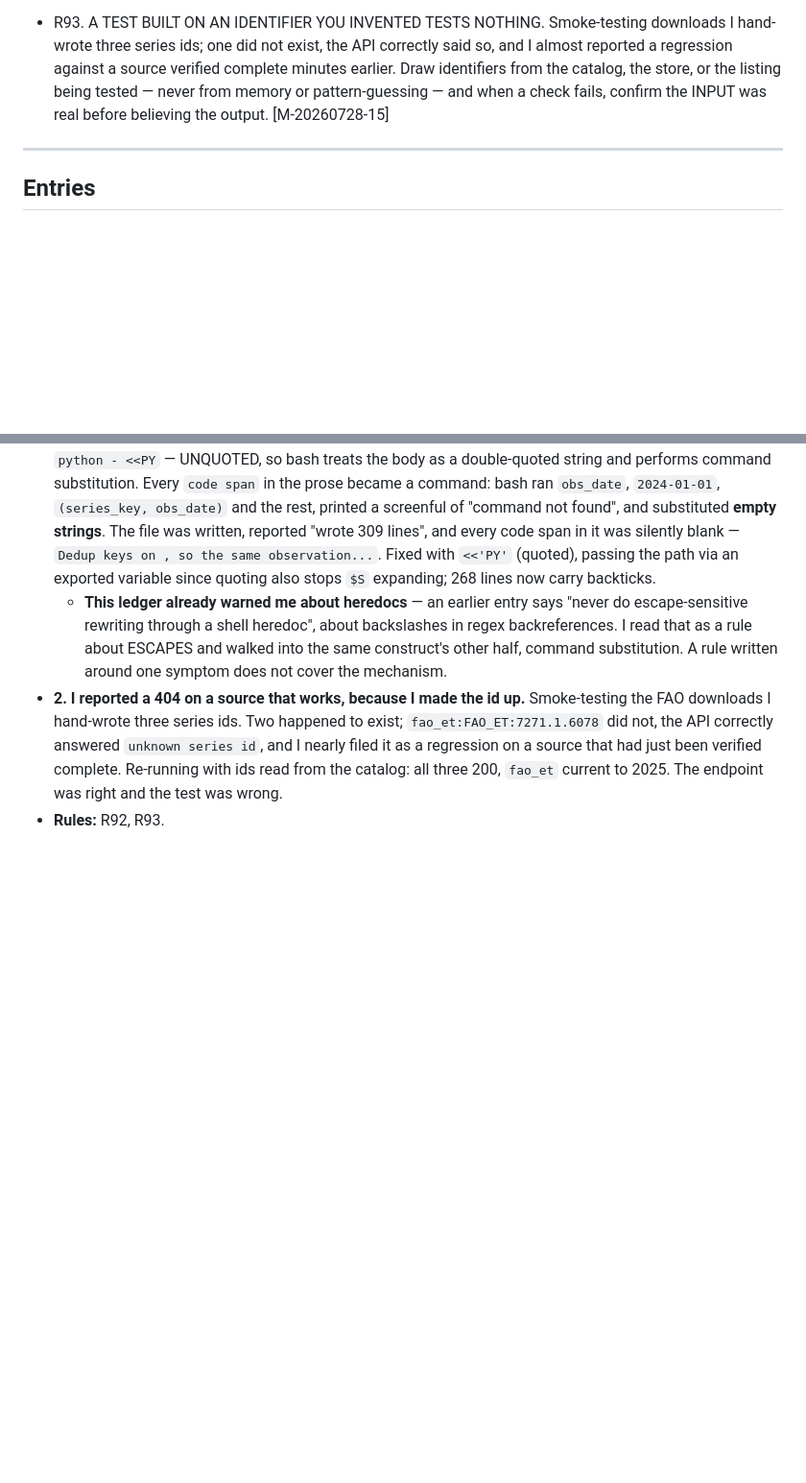
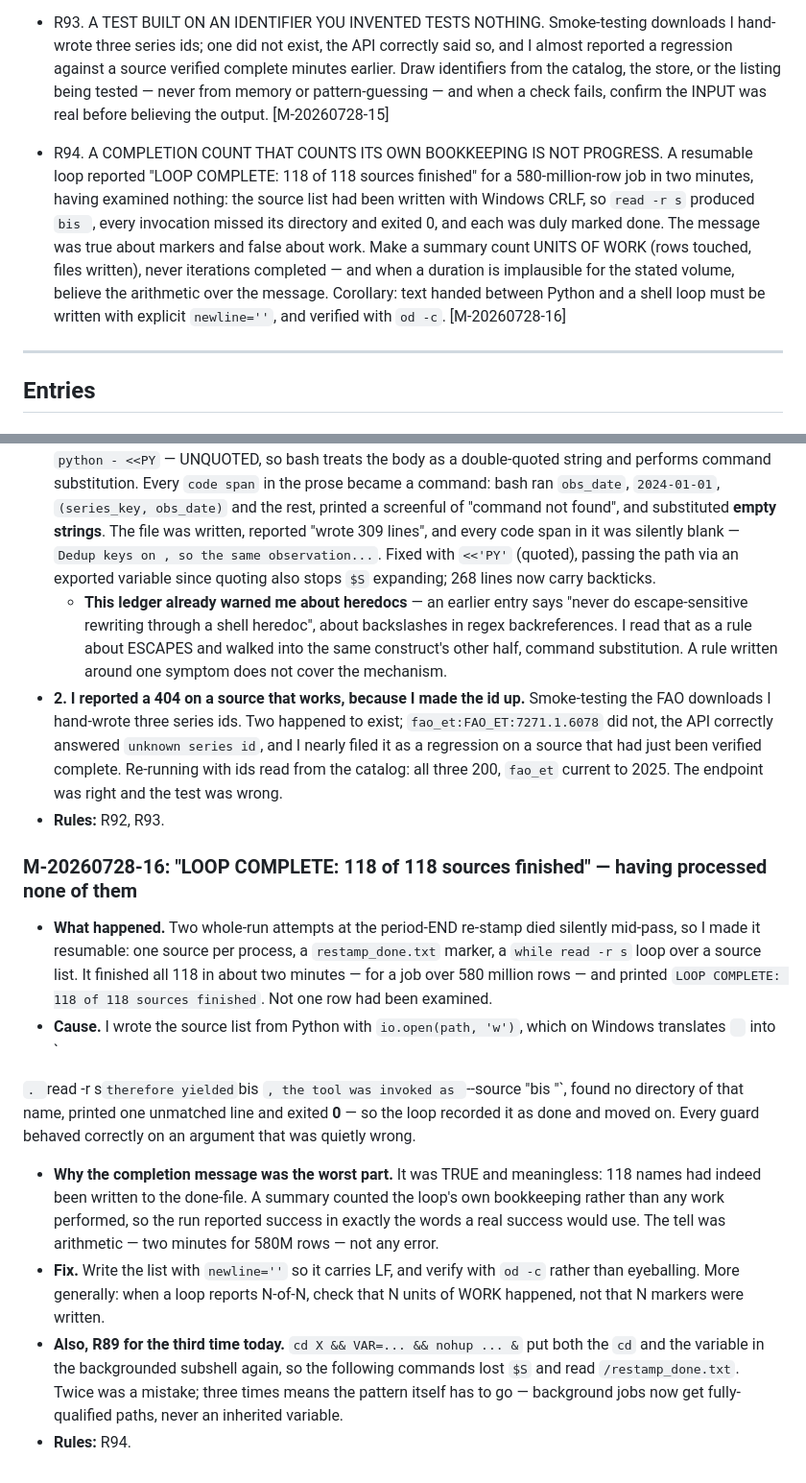
Before and after one commit to elkassabgi/hfdatalibrary, a Markdown page: .claude/MISTAKES.md, 2 parts joined by grey strips. Shown at 96% size. Drawn GitHub-style; blank space fills up the shorter version.

Commit message:
Mistakes: R94 — a completion count that counted its own bookkeeping
A resumable loop reported 'LOOP COMPLETE: 118 of 118 sources finished' for a
580-million-row job, in two minutes, having examined nothing. The source list was
written from Python with io.open(path,'w'), which on Windows emits CRLF, so
'read -r s' yielded 'bis\r'; every invocation missed its directory, printed an
unmatched line, exited 0, and was marked done.

The message was true about markers and false about work — the same words a real
success would use. The only tell was arithmetic: two minutes for 580M rows.

Fix: write with newline='' and verify with od -c; and make summaries count units of
WORK, never iterations.

Also R89 for the third time today: cd X && VAR=... && nohup ... & put both the cd
and the variable in the backgrounded subshell, so later commands lost $S. Twice was
a mistake; three times means the pattern goes — background jobs get fully-qualified
paths now.

Co-Authored-By: Claude Opus 5 <noreply@anthropic.com>

```diff
--- a/.claude/MISTAKES.md
+++ b/.claude/MISTAKES.md
@@ -91,6 +91,8 @@ Cross-project lessons live in the mistake-ledger skill's global ledger.
 - R91. COVERAGE IS NOT CONTAINMENT — ASSERT BOTH DIRECTIONS. A guard written to stop a repair minting a parallel id space passed fao_qa at 99.2% while it minted 75,786 duplicate series, because it only asked whether the rebuild still COVERED the published ids and never how many it ADDED. Any check on a set relationship needs both bounds: what fraction of the old set survives AND how far the new set exceeds it. This bites hardest when a source is served by a dataset it was MERGED INTO (FAOSTAT folded QL/QP/QA into QCL), where reading upstream correctly returns a legitimate superset that is nonetheless wrong to republish under this source's prefix. Only sequencing saved it — the rows were not yet catalogued, so nobody could reach them. [M-20260728-14]
 - R92. AN UNQUOTED HEREDOC IS A COMMAND-SUBSTITUTION CONTEXT. `python - <<PY` lets bash expand the body: every `backtick` span in a generated markdown document was EXECUTED and replaced with an empty string, so the file wrote "successfully" with every code span silently blank. Quote the delimiter (`<<'PY'`) whenever the body contains backticks, `$`, or backslashes, and pass any needed values through exported environment variables instead. Note the ledger already carried a heredoc warning about ESCAPES; I read it as a rule about backslashes and met the same construct's other failure mode. Write rules around the MECHANISM, not the symptom that taught it. [M-20260728-15]
 - R93. A TEST BUILT ON AN IDENTIFIER YOU INVENTED TESTS NOTHING. Smoke-testing downloads I hand-wrote three series ids; one did not exist, the API correctly said so, and I almost reported a regression against a source verified complete minutes earlier. Draw identifiers from the catalog, the store, or the listing being tested — never from memory or pattern-guessing — and when a check fails, confirm the INPUT was real before believing the output. [M-20260728-15]
+- R94. A COMPLETION COUNT THAT COUNTS ITS OWN BOOKKEEPING IS NOT PROGRESS. A resumable loop reported "LOOP COMPLETE: 118 of 118 sources finished" for a 580-million-row job in two minutes, having examined nothing: the source list had been written with Windows CRLF, so `read -r s` produced `bis
+`, every invocation missed its directory and exited 0, and each was duly marked done. The message was true about markers and false about work. Make a summary count UNITS OF WORK (rows touched, files written), never iterations completed — and when a duration is implausible for the stated volume, believe the arithmetic over the message. Corollary: text handed between Python and a shell loop must be written with explicit `newline=''`, and verified with `od -c`. [M-20260728-16]
 ---
 
 ## Entries
@@ -898,3 +900,16 @@ esearch\hfdatalibrary` between calls. `gh` resolves the repo from the cwd, so a
   - **This ledger already warned me about heredocs** — an earlier entry says "never do escape-sensitive rewriting through a shell heredoc", about backslashes in regex backreferences. I read that as a rule about ESCAPES and walked into the same construct's other half, command substitution. A rule written around one symptom does not cover the mechanism.
 - **2. I reported a 404 on a source that works, because I made the id up.** Smoke-testing the FAO downloads I hand-wrote three series ids. Two happened to exist; `fao_et:FAO_ET:7271.1.6078` did not, the API correctly answered `unknown series id`, and I nearly filed it as a regression on a source that had just been verified complete. Re-running with ids read from the catalog: all three 200, `fao_et` current to 2025. The endpoint was right and the test was wrong.
 - **Rules:** R92, R93.
+
+### M-20260728-16: "LOOP COMPLETE: 118 of 118 sources finished" — having processed none of them
+- **What happened.** Two whole-run attempts at the period-END re-stamp died silently mid-pass, so I made it resumable: one source per process, a `restamp_done.txt` marker, a `while read -r s` loop over a source list. It finished all 118 in about two minutes — for a job over 580 million rows — and printed `LOOP COMPLETE: 118 of 118 sources finished`. Not one row had been examined.
+- **Cause.** I wrote the source list from Python with `io.open(path, 'w')`, which on Windows translates `
+` into `
+
+`. `read -r s` therefore yielded `bis
+`, the tool was invoked as `--source "bis
+"`, found no directory of that name, printed one unmatched line and exited **0** — so the loop recorded it as done and moved on. Every guard behaved correctly on an argument that was quietly wrong.
+- **Why the completion message was the worst part.** It was TRUE and meaningless: 118 names had indeed been written to the done-file. A summary counted the loop's own bookkeeping rather than any work performed, so the run reported success in exactly the words a real success would use. The tell was arithmetic — two minutes for 580M rows — not any error.
+- **Fix.** Write the list with `newline=''` so it carries LF, and verify with `od -c` rather than eyeballing. More generally: when a loop reports N-of-N, check that N units of WORK happened, not that N markers were written.
+- **Also, R89 for the third time today.** `cd X && VAR=... && nohup ... &` put both the `cd` and the variable in the backgrounded subshell again, so the following commands lost `$S` and read `/restamp_done.txt`. Twice was a mistake; three times means the pattern itself has to go — background jobs now get fully-qualified paths, never an inherited variable.
+- **Rules:** R94.
```
